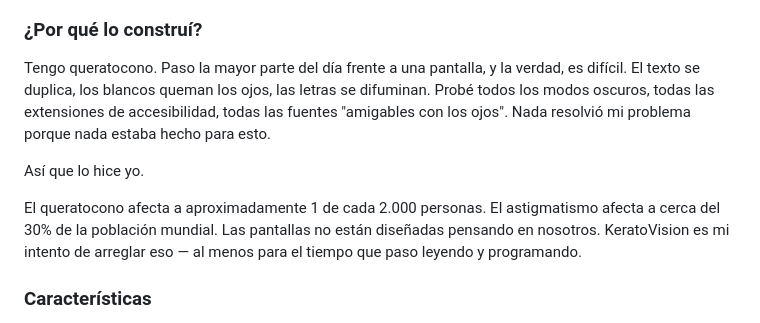
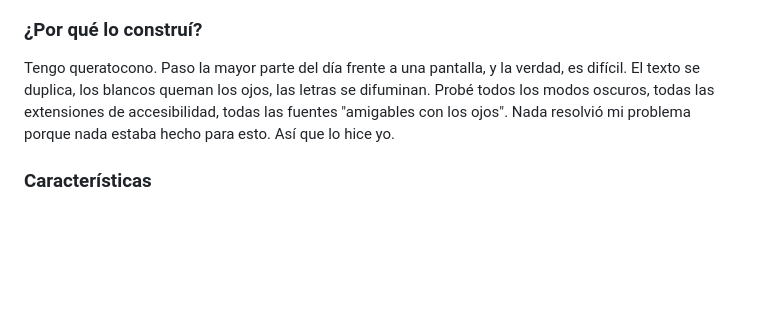
Before and after one commit to r1z4x/KeratoVision, a Markdown page: README.md, the part around one of its changes. Drawn GitHub-style; blank space fills up the shorter version.

```diff
--- a/README.md
+++ b/README.md
@@ -147,11 +135,7 @@ KeratoVision es una extensión de navegador y tema de editor que adapta el conte
 
 ### ¿Por qué lo construí?
 
-Tengo queratocono. Paso la mayor parte del día frente a una pantalla, y la verdad, es difícil. El texto se duplica, los blancos queman los ojos, las letras se difuminan. Probé todos los modos oscuros, todas las extensiones de accesibilidad, todas las fuentes "amigables con los ojos". Nada resolvió mi problema porque nada estaba hecho para esto.
-
-Así que lo hice yo.
-
-El queratocono afecta a aproximadamente 1 de cada 2.000 personas. El astigmatismo afecta a cerca del 30% de la población mundial. Las pantallas no están diseñadas pensando en nosotros. KeratoVision es mi intento de arreglar eso — al menos para el tiempo que paso leyendo y programando.
+Tengo queratocono. Paso la mayor parte del día frente a una pantalla, y la verdad, es difícil. El texto se duplica, los blancos queman los ojos, las letras se difuminan. Probé todos los modos oscuros, todas las extensiones de accesibilidad, todas las fuentes "amigables con los ojos". Nada resolvió mi problema porque nada estaba hecho para esto. Así que lo hice yo.
 
 ### Características
 
```
Also changed, not shown: other parts of README.md (+4 -16 lines).
